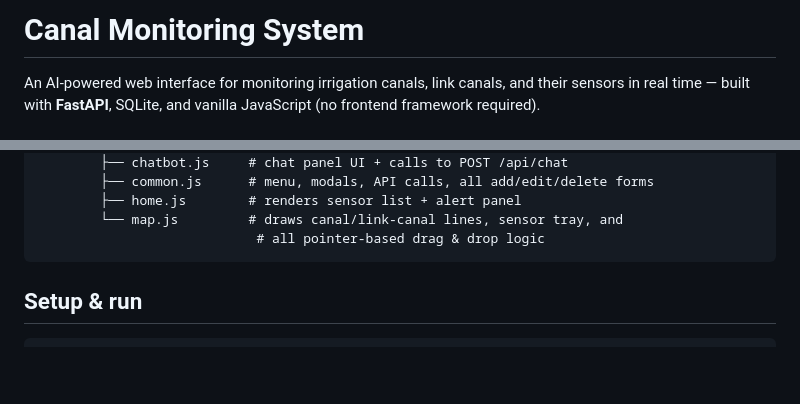
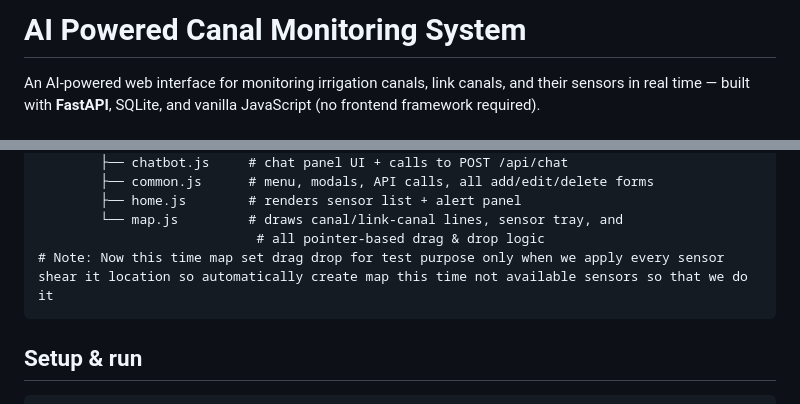
Before and after one commit to ussamasaeed/AI_Powered_Canals_Monitoring_System, a Markdown page: README.md, 2 parts joined by grey strips. GitHub-like rendering; blank space fills up the shorter version.

````diff
--- a/README.md
+++ b/README.md
@@ -1,4 +1,4 @@
-# Canal Monitoring System
+# AI Powered Canal Monitoring System
 
 An AI-powered web interface for monitoring irrigation canals, link canals,
 and their sensors in real time — built with **FastAPI**, SQLite, and
@@ -44,6 +44,7 @@ AI_Powered_Canals_Monitoring_System/
         ├── home.js        # renders sensor list + alert panel
         └── map.js         # draws canal/link-canal lines, sensor tray, and
                             # all pointer-based drag & drop logic
+# Note: Now this time map set drag drop for test purpose only when we apply every sensor shear it location so automatically create map this time not available sensors so that we do it
 ```
 
 ## Setup & run
````
